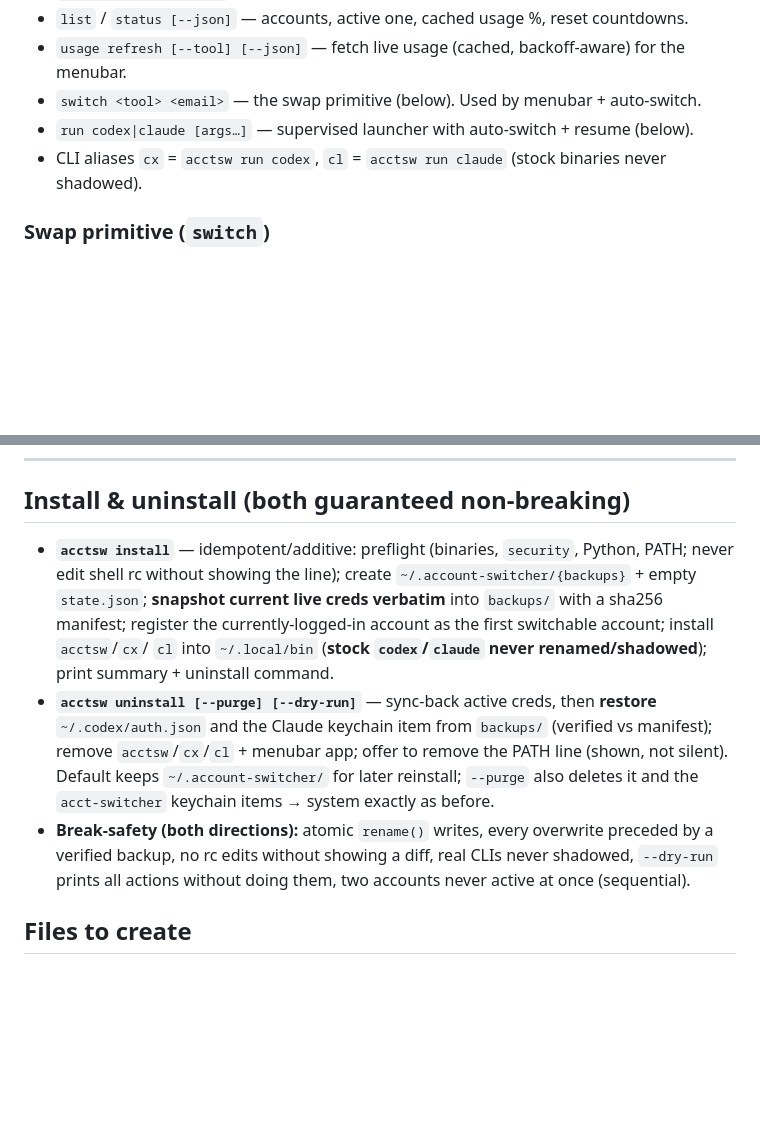
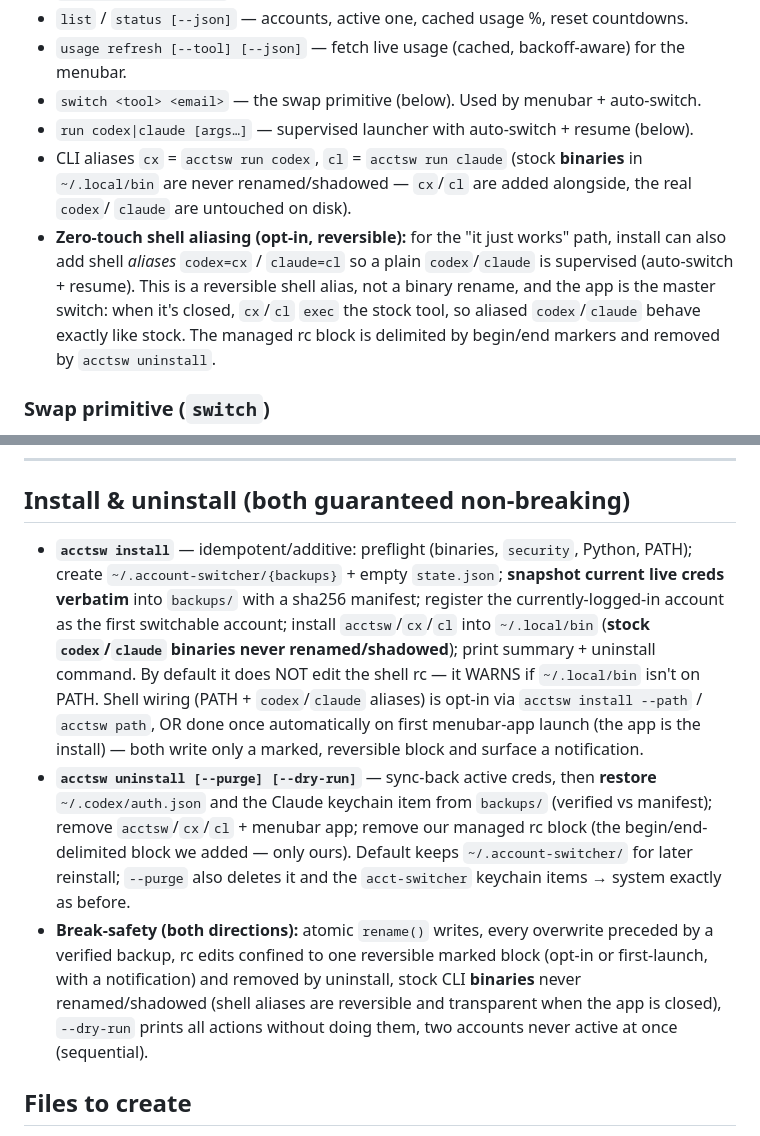
Before and after one commit to fheinfling/ai-guest-list, a Markdown page: docs/PLAN.md, 2 parts joined by grey strips. Drawn GitHub-style; blank space fills up the shorter version.

Commit message:
docs(PLAN): reconcile shell-setup design with zero-touch install
The PR intentionally adds opt-in/first-launch shell wiring (PATH + reversible
codex/claude aliases). Update the locked design notes: stock CLI *binaries* are
never renamed/shadowed (aliases are reversible and transparent when the app is
closed); rc edits are confined to one marked block, opt-in or first-launch with
a notification, and removed by uninstall.

Co-Authored-By: Claude Opus 4.8 (1M context) <noreply@anthropic.com>

```diff
--- a/docs/PLAN.md
+++ b/docs/PLAN.md
@@ -86,7 +86,15 @@ Subcommands (also the menubar's backend, callable with `--json`):
 - `usage refresh [--tool] [--json]` — fetch live usage (cached, backoff-aware) for the menubar.
 - `switch <tool> <email>` — the swap primitive (below). Used by menubar + auto-switch.
 - `run codex|claude [args…]` — supervised launcher with auto-switch + resume (below).
-- CLI aliases `cx` = `acctsw run codex`, `cl` = `acctsw run claude` (stock binaries never shadowed).
+- CLI aliases `cx` = `acctsw run codex`, `cl` = `acctsw run claude` (stock **binaries** in
+  `~/.local/bin` are never renamed/shadowed — `cx`/`cl` are added alongside, the real `codex`/
+  `claude` are untouched on disk).
+- **Zero-touch shell aliasing (opt-in, reversible):** for the "it just works" path, install can also
+  add shell *aliases* `codex=cx` / `claude=cl` so a plain `codex`/`claude` is supervised
+  (auto-switch + resume). This is a reversible shell alias, not a binary rename, and the app is the
+  master switch: when it's closed, `cx`/`cl` `exec` the stock tool, so aliased `codex`/`claude`
+  behave exactly like stock. The managed rc block is delimited by begin/end markers and removed by
+  `acctsw uninstall`.
 
 ### Swap primitive (`switch`)
 1. **Sync-back first** (longevity-critical — Codex/Claude rotate refresh tokens): copy the
@@ -184,20 +192,24 @@ seats** + **reset** to simulate limits, and **"or peek at the list i've got"** t
 ---
 
 ## Install & uninstall (both guaranteed non-breaking)
-- **`acctsw install`** — idempotent/additive: preflight (binaries, `security`, Python, PATH; never
-  edit shell rc without showing the line); create `~/.account-switcher/{backups}` + empty
-  `state.json`; **snapshot current live creds verbatim** into `backups/` with a sha256 manifest;
-  register the currently-logged-in account as the first switchable account; install `acctsw`/`cx`/
-  `cl` into `~/.local/bin` (**stock `codex`/`claude` never renamed/shadowed**); print summary +
-  uninstall command.
+- **`acctsw install`** — idempotent/additive: preflight (binaries, `security`, Python, PATH); create
+  `~/.account-switcher/{backups}` + empty `state.json`; **snapshot current live creds verbatim** into
+  `backups/` with a sha256 manifest; register the currently-logged-in account as the first switchable
+  account; install `acctsw`/`cx`/`cl` into `~/.local/bin` (**stock `codex`/`claude` binaries never
+  renamed/shadowed**); print summary + uninstall command. By default it does NOT edit the shell rc —
+  it WARNS if `~/.local/bin` isn't on PATH. Shell wiring (PATH + `codex`/`claude` aliases) is opt-in
+  via `acctsw install --path` / `acctsw path`, OR done once automatically on first menubar-app launch
+  (the app is the install) — both write only a marked, reversible block and surface a notification.
 - **`acctsw uninstall [--purge] [--dry-run]`** — sync-back active creds, then **restore**
   `~/.codex/auth.json` and the Claude keychain item from `backups/` (verified vs manifest); remove
-  `acctsw`/`cx`/`cl` + menubar app; offer to remove the PATH line (shown, not silent). Default
-  keeps `~/.account-switcher/` for later reinstall; `--purge` also deletes it and the
-  `acct-switcher` keychain items → system exactly as before.
+  `acctsw`/`cx`/`cl` + menubar app; remove our managed rc block (the begin/end-delimited block we
+  added — only ours). Default keeps `~/.account-switcher/` for later reinstall; `--purge` also
+  deletes it and the `acct-switcher` keychain items → system exactly as before.
 - **Break-safety (both directions):** atomic `rename()` writes, every overwrite preceded by a
-  verified backup, no rc edits without showing a diff, real CLIs never shadowed, `--dry-run` prints
-  all actions without doing them, two accounts never active at once (sequential).
+  verified backup, rc edits confined to one reversible marked block (opt-in or first-launch, with a
+  notification) and removed by uninstall, stock CLI **binaries** never renamed/shadowed (shell
+  aliases are reversible and transparent when the app is closed), `--dry-run` prints all actions
+  without doing them, two accounts never active at once (sequential).
 
 ## Files to create
 - `~/.local/bin/acctsw` — engine (Python 3, stdlib only). `~/.local/bin/{cx,cl}` — 1-line wrappers.
```
